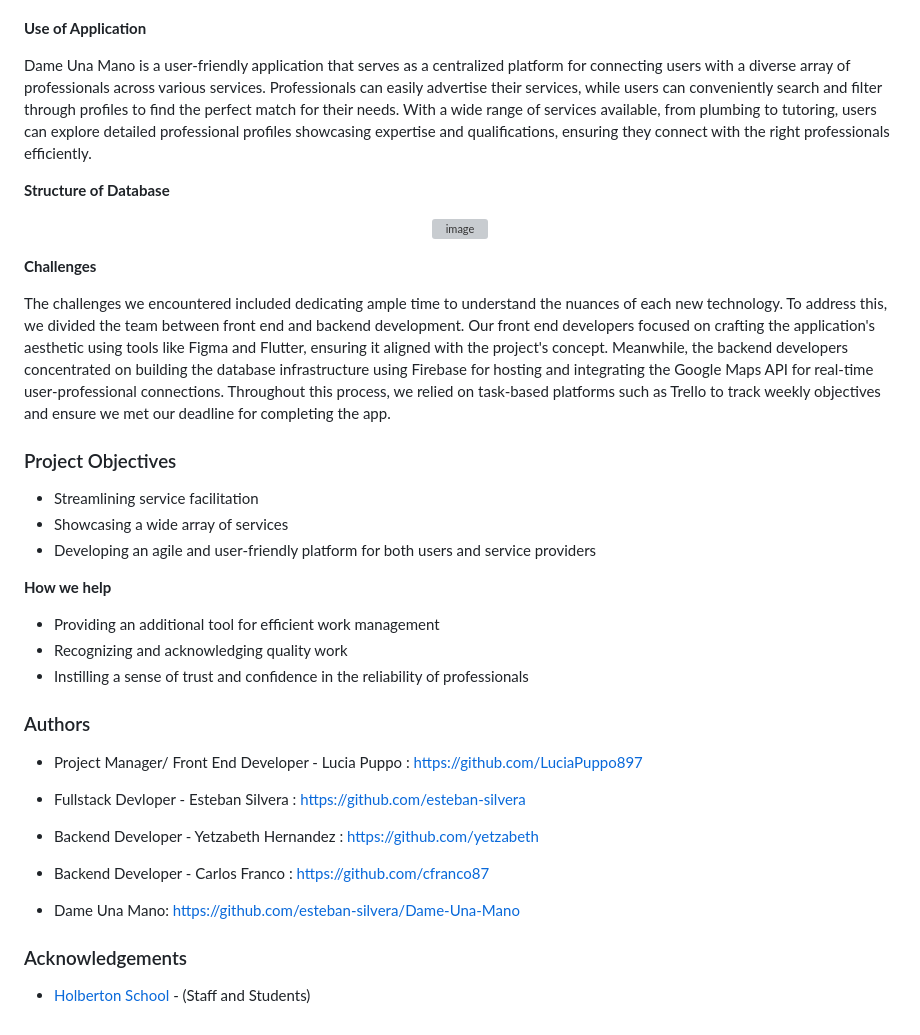
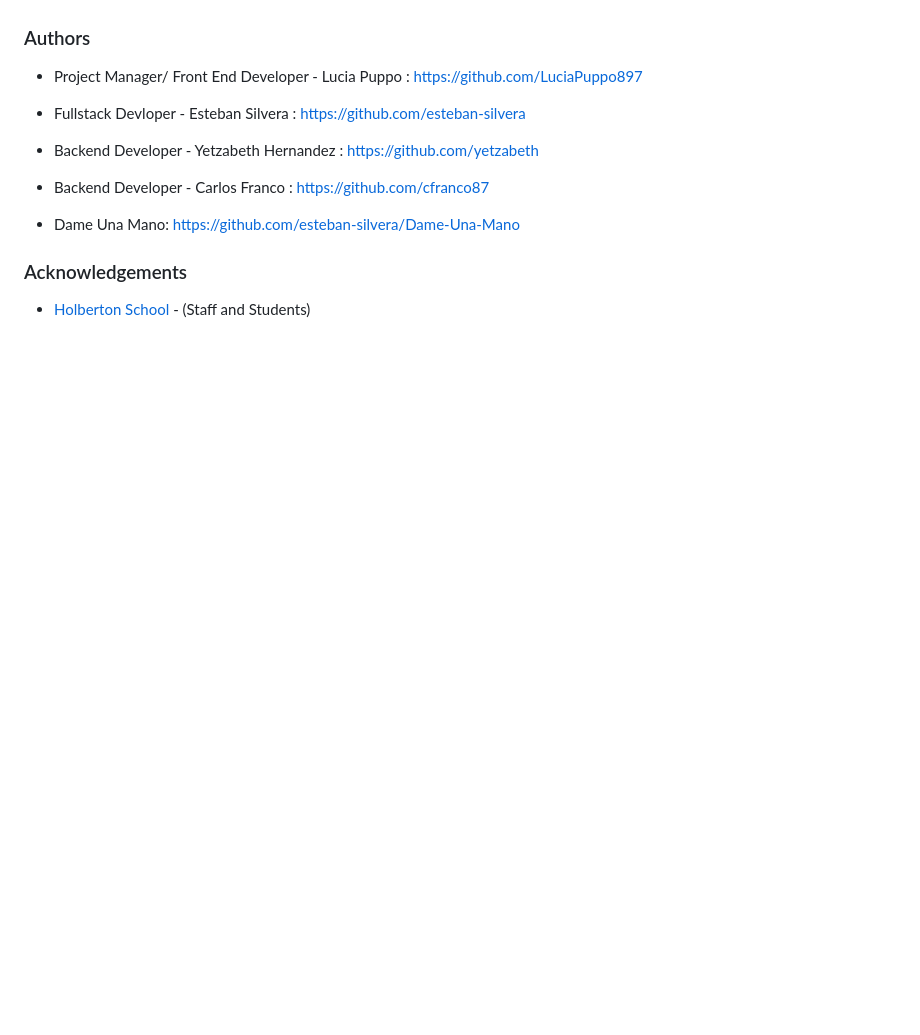
Before and after one commit to esteban-silvera/Dame-Una-Mano, a Markdown page: README.md, the part around the change printed below. GitHub-like rendering; blank space fills up the shorter version; grey boxes are pictures that could not be loaded.

```diff
--- a/README.md
+++ b/README.md
@@ -75,55 +108,5 @@ This setup allows for a seamless integration of Flutter and Dart for the front e
 
-
-
-
-
-
-
-
-
-
-
-
-
-
-
-
-
-
-
-
-
-
-**Use of Application**
-
-Dame Una Mano is a user-friendly application that serves as a centralized platform for connecting users with a diverse array of professionals across various services. Professionals can easily advertise their services, while users can conveniently search and filter through profiles to find the perfect match for their needs. With a wide range of services available, from plumbing to tutoring, users can explore detailed professional profiles showcasing expertise and qualifications, ensuring they connect with the right professionals efficiently.
-
-**Structure of Database**
-
-<p align="center">
-  <img width="475" alt="image" src="https://github.com/esteban-silvera/Dame-Una-Mano/assets/108559276/bb677c4d-c6f9-4bf6-b206-26c727df3c33">
-</p>
-
-
-**Challenges**
-
-The challenges we encountered included dedicating ample time to understand the nuances of each new technology. To address this, we divided the team between front end and backend development. Our front end developers focused on crafting the application's aesthetic using tools like Figma and Flutter, ensuring it aligned with the project's concept. Meanwhile, the backend developers concentrated on building the database infrastructure using Firebase for hosting and integrating the Google Maps API for real-time user-professional connections. Throughout this process, we relied on task-based platforms such as Trello to track weekly objectives and ensure we met our deadline for completing the app.
-
-<a id="item-three"></a>
-### Project Objectives
-
-* Streamlining service facilitation
-* Showcasing a wide array of services
-* Developing an agile and user-friendly platform for both users and service providers
-
-**How we help**
-* Providing an additional tool for efficient work management
-* Recognizing and acknowledging quality work
-* Instilling a sense of trust and confidence in the reliability of professionals
-
-<a id="item-four"></a>
-
-<a id="item-five"></a>
+<a id="item-six"></a>
 ### Authors
 * Project Manager/ Front End Developer - Lucia Puppo : https://github.com/LuciaPuppo897
 * Fullstack Devloper - Esteban Silvera : https://github.com/esteban-silvera
```
Also changed, not shown: other parts of README.md (+36 -2 lines).
